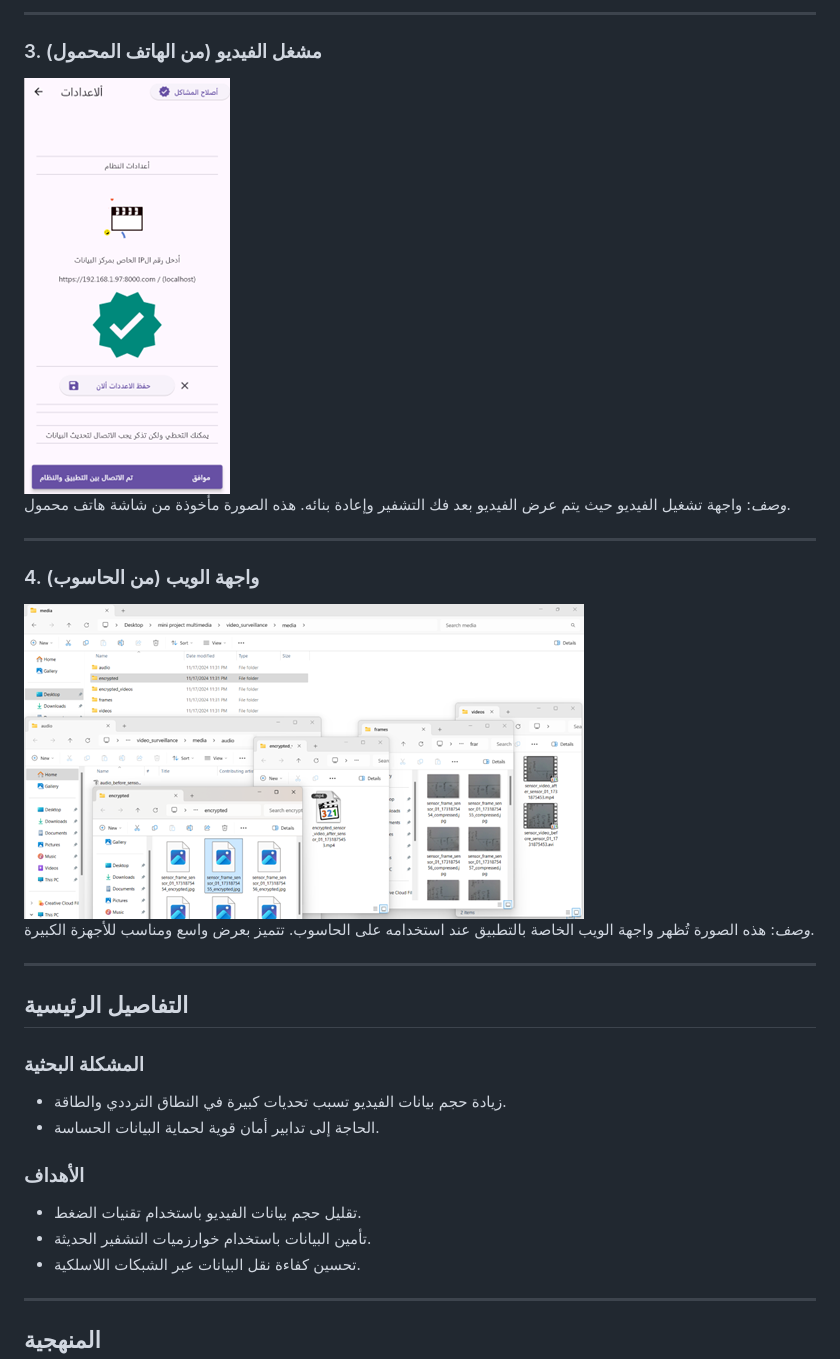
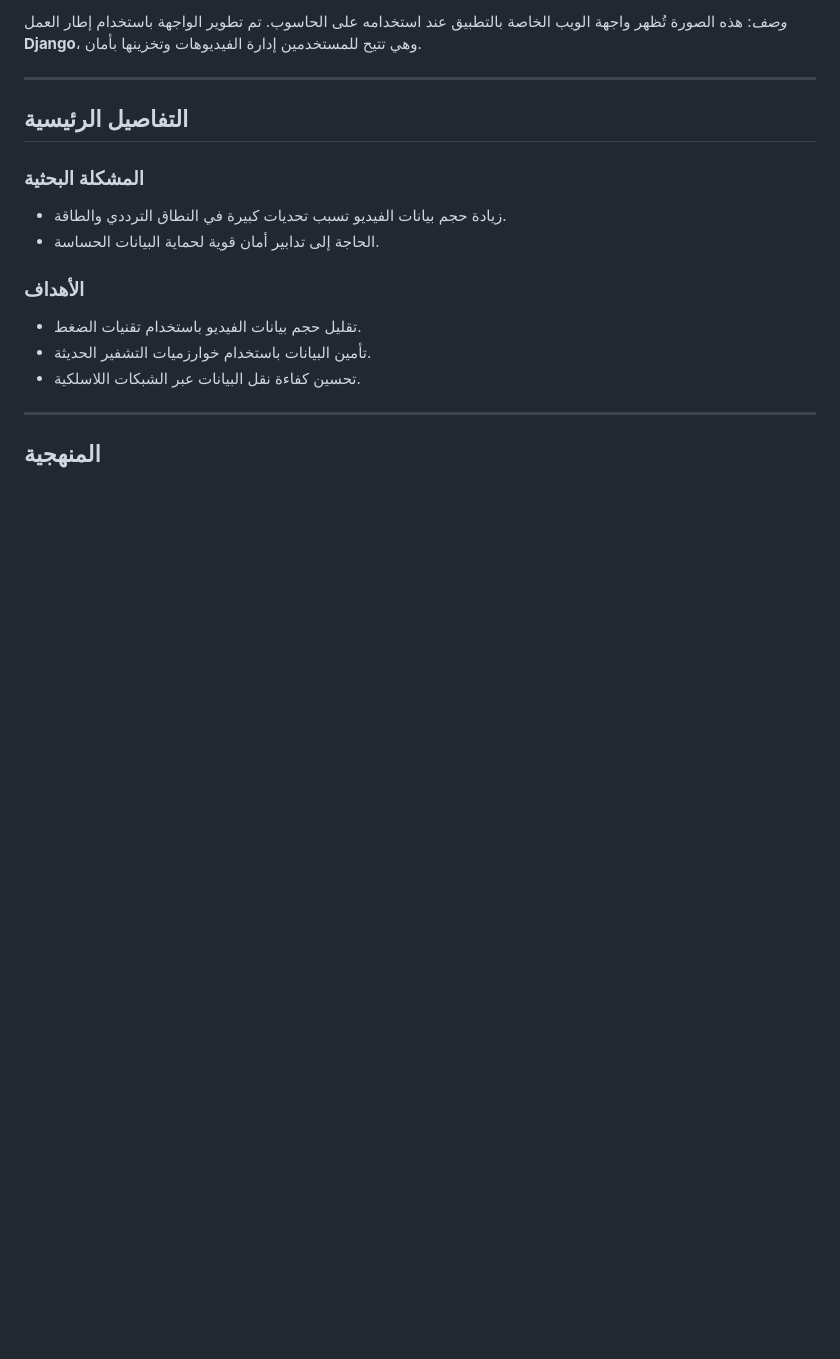
Before and after one commit to pr-mah99/video_surveillance_django_flutter, a Markdown page: README.md, the part around one of its changes. Drawn GitHub-style; blank space fills up the shorter version.

```diff
--- a/README.md
+++ b/README.md
@@ -37,15 +43,5 @@
 
----
-
-### 3. مشغل الفيديو (من الهاتف المحمول)
-![Video Player](https://github.com/pr-mah99/video_surveillance_django_flutter/blob/main/Screenshots/3.png)
-*وصف*: واجهة تشغيل الفيديو حيث يتم عرض الفيديو بعد فك التشفير وإعادة بنائه. هذه الصورة مأخوذة من شاشة هاتف محمول.
-
----
-
-### 4. واجهة الويب (من الحاسوب)
-![Web Interface](https://github.com/pr-mah99/video_surveillance_django_flutter/blob/main/Screenshots/4.png)
-*وصف*: هذه الصورة تُظهر واجهة الويب الخاصة بالتطبيق عند استخدامه على الحاسوب. تتميز بعرض واسع ومناسب للأجهزة الكبيرة.
+*وصف*: هذه الصورة تُظهر واجهة الويب الخاصة بالتطبيق عند استخدامه على الحاسوب. تم تطوير الواجهة باستخدام إطار العمل **Django**، وهي تتيح للمستخدمين إدارة الفيديوهات وتخزينها بأمان.
 
 ---
 
```
Also changed, not shown: other parts of README.md (+12 -6 lines).
